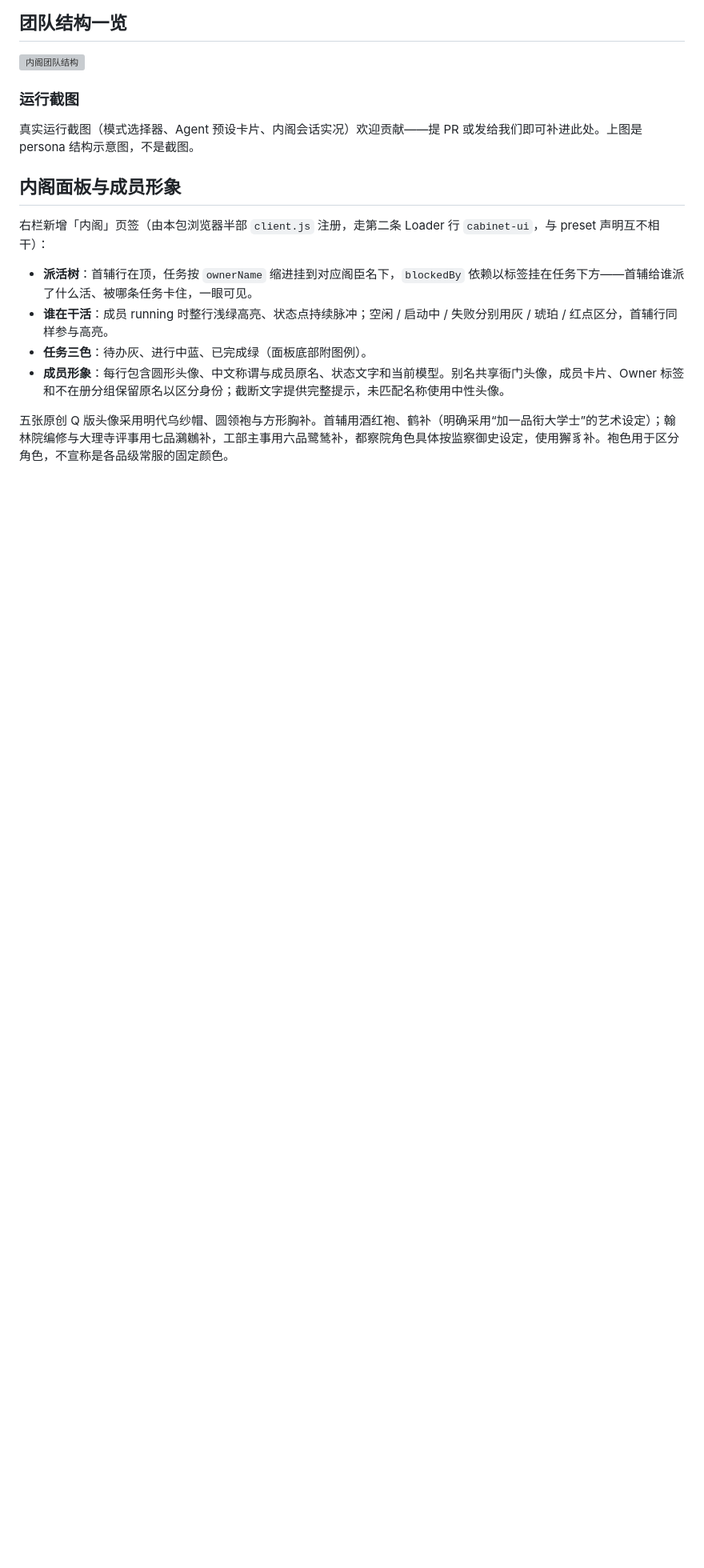
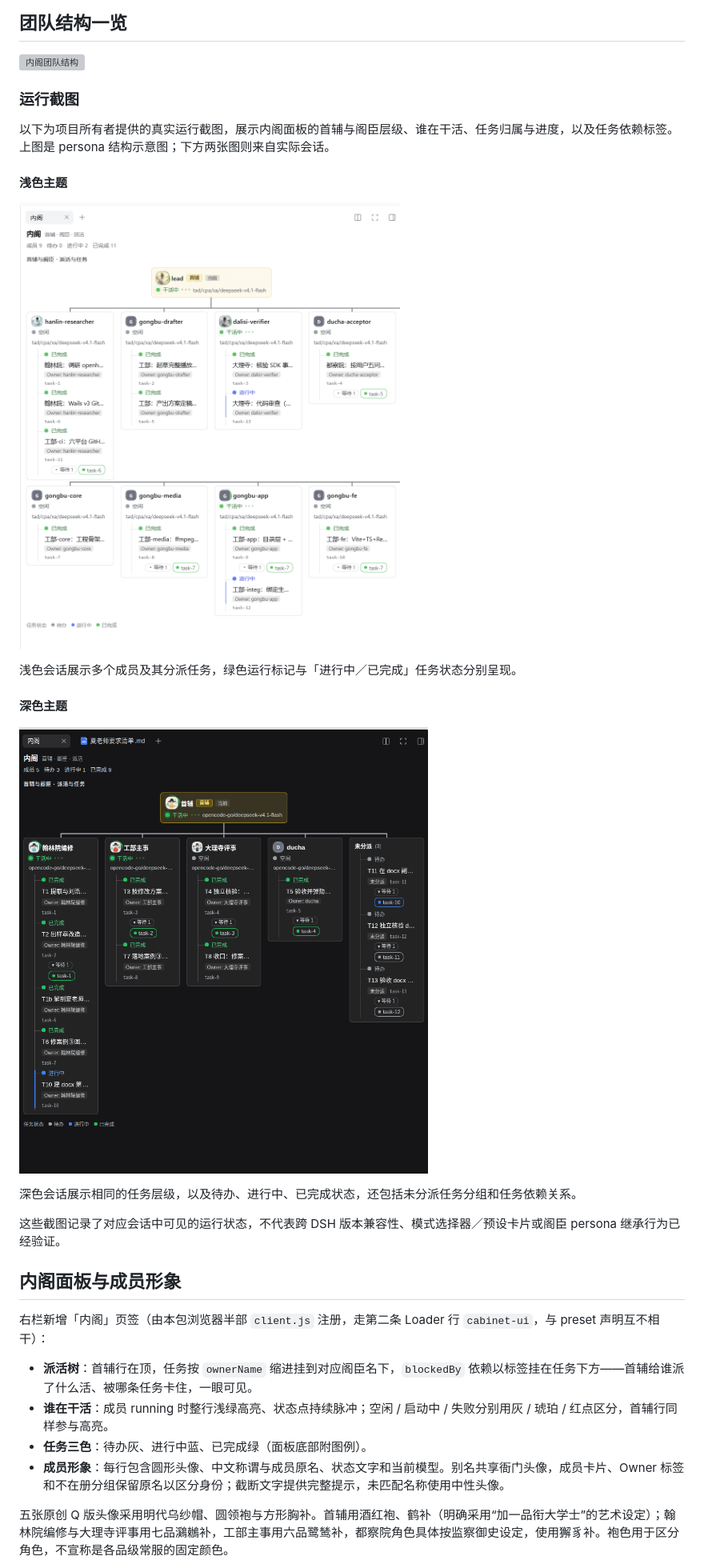
Before and after one commit to luodaoyi/dsh-cabinet-mode, a Markdown page: README.zh.md, the part around one of its changes. Shown at 80% size. GitHub-like rendering; pictures changed too: docs/images/cabinet-runtime-dark.png (added), docs/images/cabinet-runtime-light.png (added); blank space fills up the shorter version; grey boxes are pictures that could not be loaded.

```diff
--- a/README.zh.md
+++ b/README.zh.md
@@ -25,7 +25,21 @@
 
 ### 运行截图
 
-真实运行截图（模式选择器、Agent 预设卡片、内阁会话实况）欢迎贡献——提 PR 或发给我们即可补进此处。上图是 persona 结构示意图，不是截图。
+以下为项目所有者提供的真实运行截图，展示内阁面板的首辅与阁臣层级、谁在干活、任务归属与进度，以及任务依赖标签。上图是 persona 结构示意图；下方两张图则来自实际会话。
+
+#### 浅色主题
+
+![浅色主题内阁面板：首辅与阁臣派活树、成员运行和空闲状态、任务进度及依赖关系](docs/images/cabinet-runtime-light.png)
+
+浅色会话展示多个成员及其分派任务，绿色运行标记与「进行中／已完成」任务状态分别呈现。
+
+#### 深色主题
+
+![深色主题内阁面板：首辅与阁臣任务列、未分派待办任务及依赖标签](docs/images/cabinet-runtime-dark.png)
+
+深色会话展示相同的任务层级，以及待办、进行中、已完成状态，还包括未分派任务分组和任务依赖关系。
+
+这些截图记录了对应会话中可见的运行状态，不代表跨 DSH 版本兼容性、模式选择器／预设卡片或阁臣 persona 继承行为已经验证。
 
 ## 内阁面板与成员形象
 
```
Also changed, not shown: other parts of README.zh.md (+1 -1 lines), README.md (+24 -4 lines).
